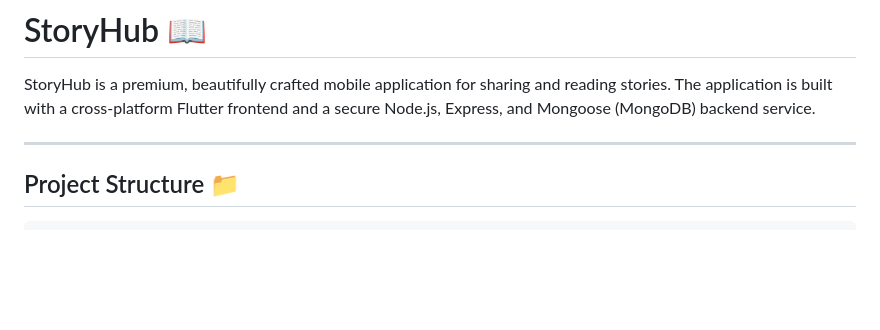
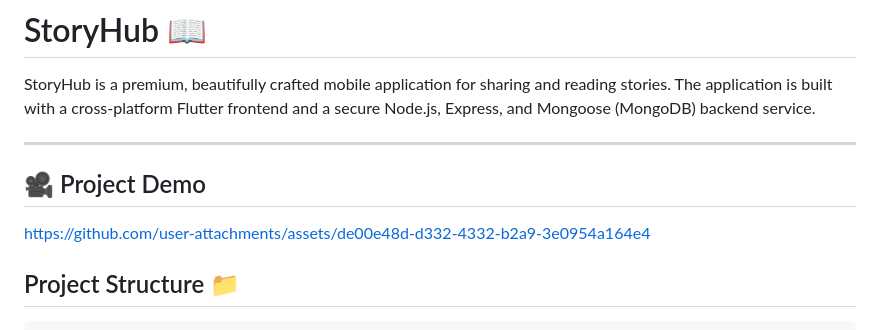
Before and after one commit to JanuliM/StoryHub, a Markdown page: README.md, the part around the change. GitHub-like rendering; blank space fills up the shorter version.

Commit message:
Add project demo section to README
Added a project demo section with a link to the demo video.

```diff
--- a/README.md
+++ b/README.md
@@ -3,6 +3,12 @@
 StoryHub is a premium, beautifully crafted mobile application for sharing and reading stories. The application is built with a cross-platform Flutter frontend and a secure Node.js, Express, and Mongoose (MongoDB) backend service.
 
 ---
+## 🎥 Project Demo
+
+
+https://github.com/user-attachments/assets/de00e48d-d332-4332-b2a9-3e0954a164e4
+
+
 
 ## Project Structure 📁
 
```
